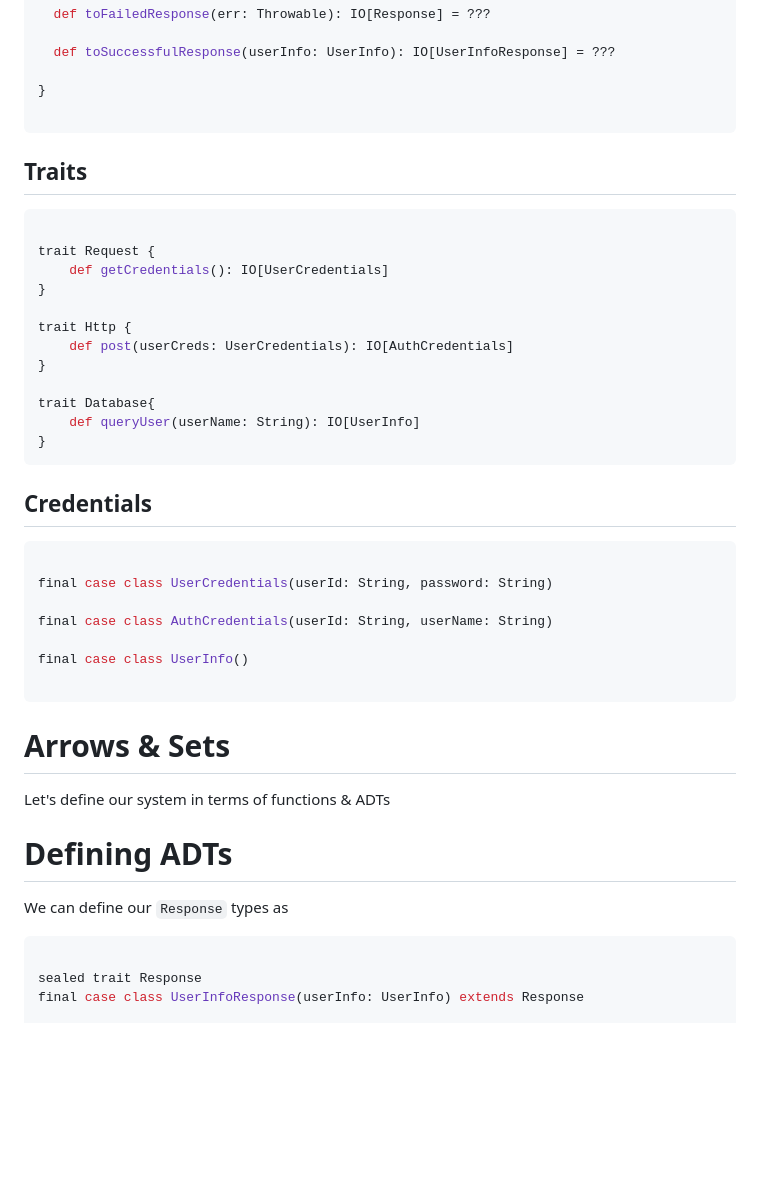
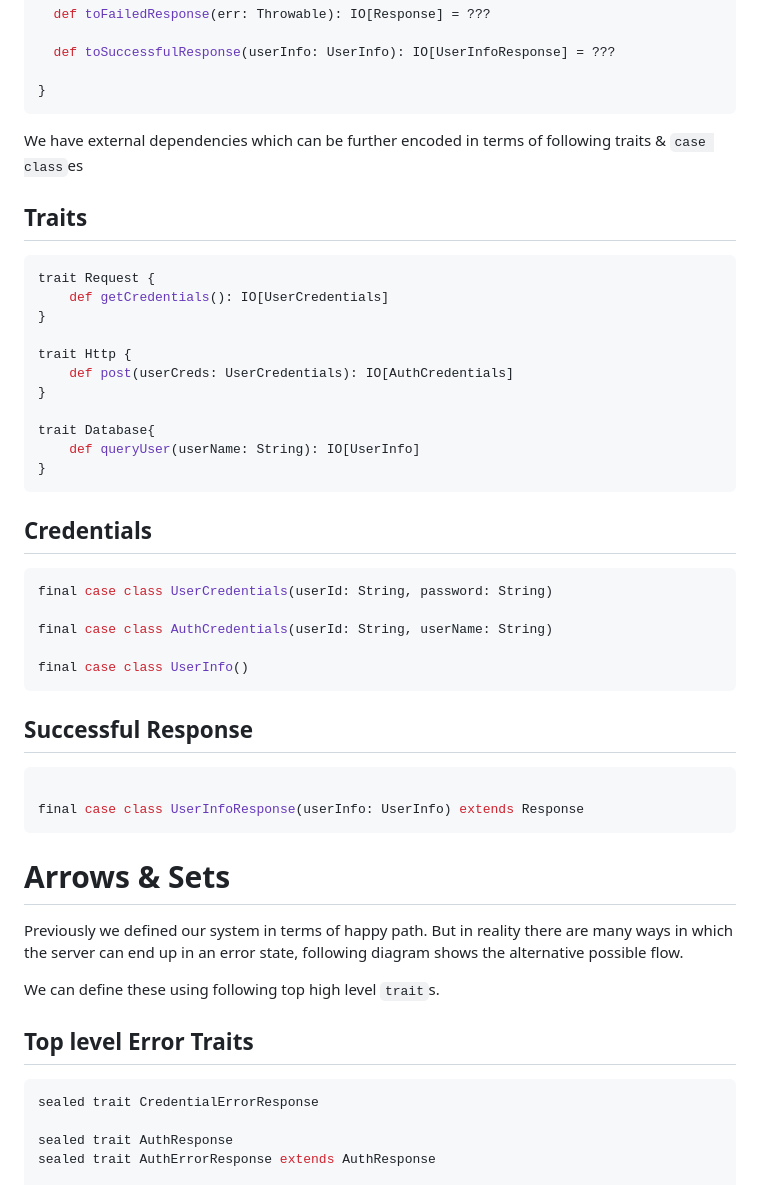
Before and after one commit to last-ent/last-ent.github.io, a Markdown page: posts/adts-in-practice.md, the part around the change printed below. Drawn GitHub-style; blank space fills up the shorter version.

````diff
--- a/posts/adts-in-practice.md
+++ b/posts/adts-in-practice.md
@@ -64,13 +65,13 @@ class Server(http: Http, database: Database) {
   def toSuccessfulResponse(userInfo: UserInfo): IO[UserInfoResponse] = ???
 
 }
+```
 
-```
+We have external dependencies which can be further encoded in terms of following traits & `case class`es
 
 ## Traits
 
 ```scala
-
 trait Request {
     def getCredentials(): IO[UserCredentials]
 }
@@ -87,26 +88,31 @@ trait Database{
 ## Credentials
 
 ```scala
-
 final case class UserCredentials(userId: String, password: String)
 
 final case class AuthCredentials(userId: String, userName: String)
 
 final case class UserInfo()
+```
 
+## Successful Response
+
+```scala
+
+final case class UserInfoResponse(userInfo: UserInfo) extends Response
 ```
 
 # Arrows & Sets
 
-Let's define our system in terms of functions & ADTs
+Previously we defined our system in terms of happy path. But in reality there are many ways in which the server can end up in an error state, following diagram shows the alternative possible flow.
 
+We can define these using following top high level `trait`s.
 
-# Defining ADTs
-
-We can define our `Response` types as
+## Top level Error Traits
 
 ```scala
+sealed trait CredentialErrorResponse
 
-sealed trait Response
-final case class UserInfoResponse(userInfo: UserInfo) extends Response
+sealed trait AuthResponse
+sealed trait AuthErrorResponse extends AuthResponse
 
````
Also changed, not shown: other parts of posts/adts-in-practice.md (+35 -18 lines), images/adt-complete-flow.png (added), images/adt-error-states.png (added), images/adt-flow-overview.png (added), 1 other file.
